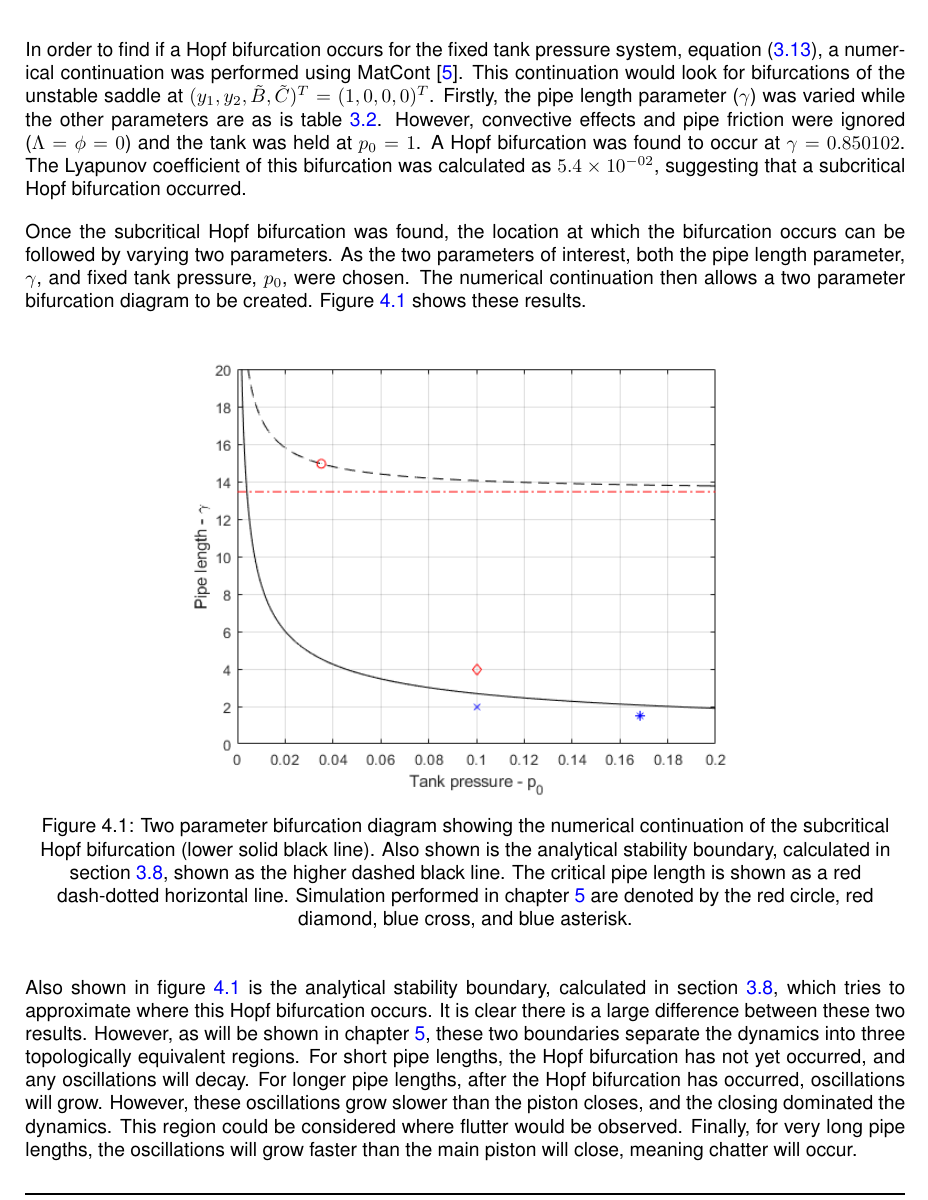
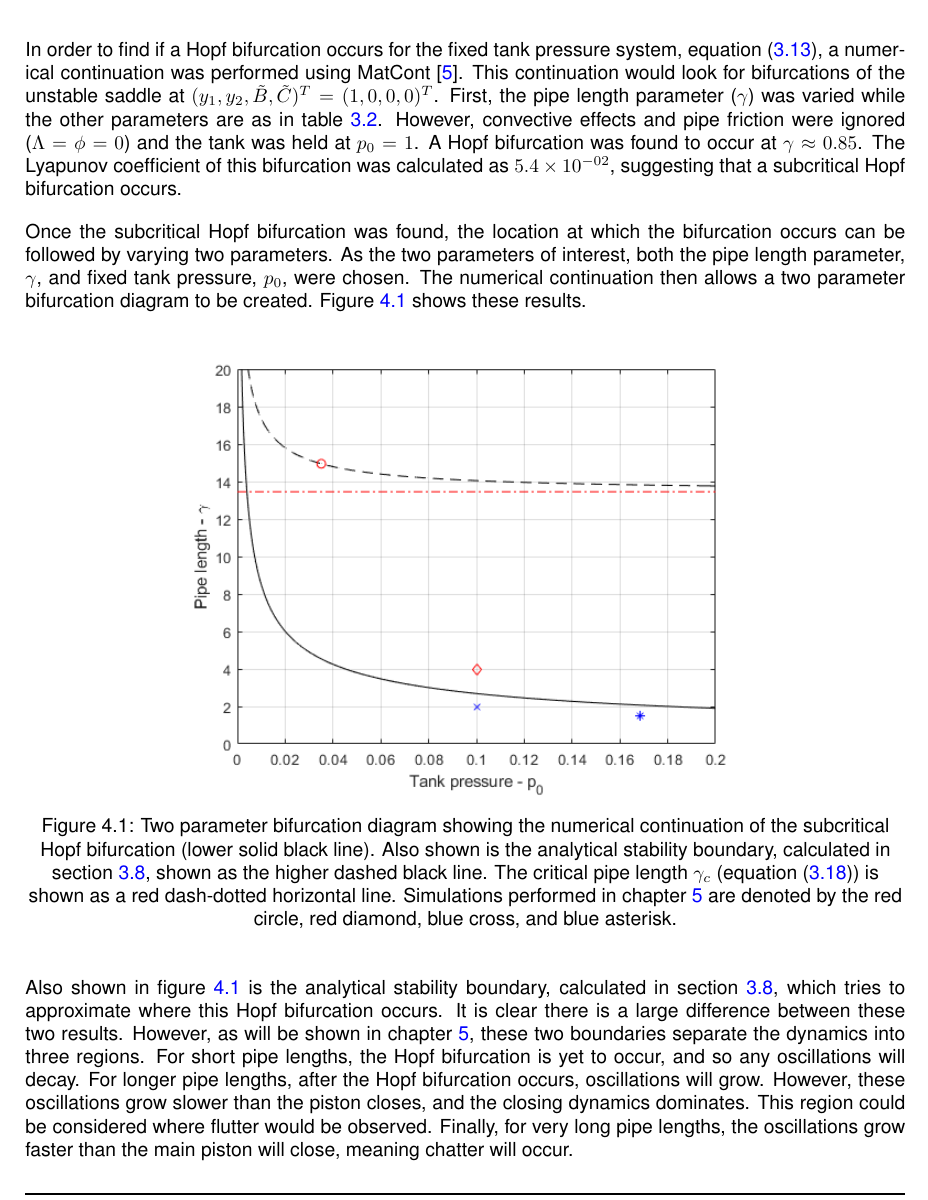
Before and after one commit to jamesroff/FinalYearProjectReport, a LaTeX thesis (main.tex, which reads Sections/Continuation.tex, Sections/Stuff/Preamble.tex): part of page 32 of 45, cut so that both start at the same text. Compiled offline with pdfLaTeX.

Commit message:
Finished edits up to and including pg. 29.

```diff
--- a/Sections/Continuation.tex
+++ b/Sections/Continuation.tex
@@ -1,15 +1,19 @@
 \chapter{Numerical continuation} \label{sec: Continuation}
 
-In order to find if a Hopf bifurcation occurs for the fixed tank pressure system, \cref{eq: QWFixedTankPressure}, a numerical continuation was performed using MatCont~\cite{Dhooge2003MATCONT}. This continuation would look for bifurcations of the unstable saddle at $(y_1,y_2,\tilde{B},\tilde{C})^T = (1,0,0,0)^T$. Firstly, the pipe length parameter ($\gamma$) was varied while the other parameters are as is \cref{tab: ValveClosingQWMParameterValues}. However, convective effects and pipe friction were ignored ($\Lambda = \phi = 0$) and the tank was held at $p_0 = 1$. A Hopf bifurcation was found to occur at $\gamma = 0.850102$. The Lyapunov coefficient of this bifurcation was calculated as  $5.4 \times 10^{-02}$, suggesting that a subcritical Hopf bifurcation occurred.
+In order to find if a Hopf bifurcation occurs for the fixed tank pressure system, \cref{eq: QWFixedTankPressure}, a numerical continuation was performed using MatCont~\cite{Dhooge2003MATCONT}. This continuation would look for bifurcations of the unstable saddle at $(y_1,y_2,\tilde{B},\tilde{C})^T = (1,0,0,0)^T$. First, the pipe length parameter ($\gamma$) was varied while the other parameters are as in \cref{tab: ValveClosingQWMParameterValues}. However, convective effects and pipe friction were ignored ($\Lambda = \phi = 0$) and the tank was held at $p_0 = 1$. A Hopf bifurcation was found to occur at $\gamma \approx 0.85$.
+%$\gamma = 0.850102$.
+The Lyapunov coefficient of this bifurcation was calculated as  $5.4 \times 10^{-02}$, suggesting that a subcritical Hopf bifurcation occurs.
 
-Once the subcritical Hopf bifurcation was found, the location at which the bifurcation occurs can be followed by varying two parameters. As the two parameters of interest, both the pipe length parameter, $\gamma$, and fixed tank pressure, $p_0$, were chosen. The numerical continuation then allows a two parameter bifurcation diagram to be created. \Cref{fig: BifurcationDiagram} shows these results.
+Once the subcritical Hopf bifurcation was found, the location at which the bifurcation occurs can be followed by varying two parameters. As the two parameters of interest, both the pipe length parameter, $\gamma$, and fixed tank pressure, $p_0$, were chosen. The numerical continuation then allows a two parameter bifurcation diagram
+%, or alternatively a stability boundary,
+to be created. \Cref{fig: BifurcationDiagram} shows these results.
 %
 % Bifurcation diagram in $p_0$ and $\gamma$ space is
 ~
 \begin{figure}[ht]
     \centering
     \includegraphics[width=0.7\textwidth]{Figures/BifurcationDiagram.png}
-    \caption{Two parameter bifurcation diagram showing the numerical continuation of the subcritical Hopf bifurcation (lower solid black line). Also shown is the analytical stability boundary, calculated in \cref{subsec: QWMAnalyticalBound}, shown as the higher dashed black line. The critical pipe length is shown as a red dash-dotted horizontal line. Simulation performed in \cref{sec: QWSim} are denoted by the red circle, red diamond, blue cross, and blue asterisk.}
+    \caption{Two parameter bifurcation diagram showing the numerical continuation of the subcritical Hopf bifurcation (lower solid black line). Also shown is the analytical stability boundary, calculated in \cref{subsec: QWMAnalyticalBound}, shown as the higher dashed black line. The critical pipe length $\gamma_c$ (\cref{eq: CritPipeLength}) is shown as a red dash-dotted horizontal line. Simulations performed in \cref{sec: QWSim} are denoted by the red circle, red diamond, blue cross, and blue asterisk.}
     \label{fig: BifurcationDiagram}
 \end{figure}
 %
@@ -29,6 +33,7 @@ Once the subcritical Hopf bifurcation was found, the location at which the bifur
 % \end{split}
 % \end{equation*}
 
-Also shown in \cref{fig: BifurcationDiagram} is the analytical stability boundary, calculated in \cref{subsec: QWMAnalyticalBound}, which tries to approximate where this Hopf bifurcation occurs. It is clear there is a large difference between these two results. However, as will be shown in \cref{sec: QWSim}, these two boundaries separate the dynamics into three topologically equivalent regions. For short pipe lengths, the Hopf bifurcation has not yet occurred, and any oscillations will decay. For longer pipe lengths, after the Hopf bifurcation has occurred, oscillations will grow. However, these oscillations grow slower than the piston closes, and the closing dominated the dynamics. This region could be considered where flutter would be observed. Finally, for very long pipe lengths, the oscillations will grow faster than the main piston will close, meaning chatter will occur.
+Also shown in \cref{fig: BifurcationDiagram} is the analytical stability boundary, calculated in \cref{subsec: QWMAnalyticalBound}, which tries to approximate where this Hopf bifurcation occurs. It is clear there is a large difference between these two results. However, as will be shown in \cref{sec: QWSim}, these two boundaries separate the dynamics into three %topologically equivalent
+regions. For short pipe lengths, the Hopf bifurcation is yet to occur, and so any oscillations will decay. For longer pipe lengths, after the Hopf bifurcation occurs, oscillations will grow. However, these oscillations grow slower than the piston closes, and the closing dynamics dominates. This region could be considered where flutter would be observed. Finally, for very long pipe lengths, the oscillations grow faster than the main piston will close, meaning chatter will occur.
 
 %% ADD SHORT SECTION EXPLAINING DIFFERENT TREND TO SPRING-OPERATED
--- a/Sections/Stuff/Preamble.tex
+++ b/Sections/Stuff/Preamble.tex
@@ -19,7 +19,8 @@
   }}
 \def\@makeschapterhead#1{%
   %\vspace*{5\p@}% %%% removed!
-  \vspace*{5pt}
+  %\vspace*{5pt}
+  \vspace{-20pt}
   {\parindent \z@ \raggedright \normalfont
     \normalfont
     \interlinepenalty\@M
```
Also changed, not shown: Sections/QuarterWaveModel.tex (+7 -3 lines).
